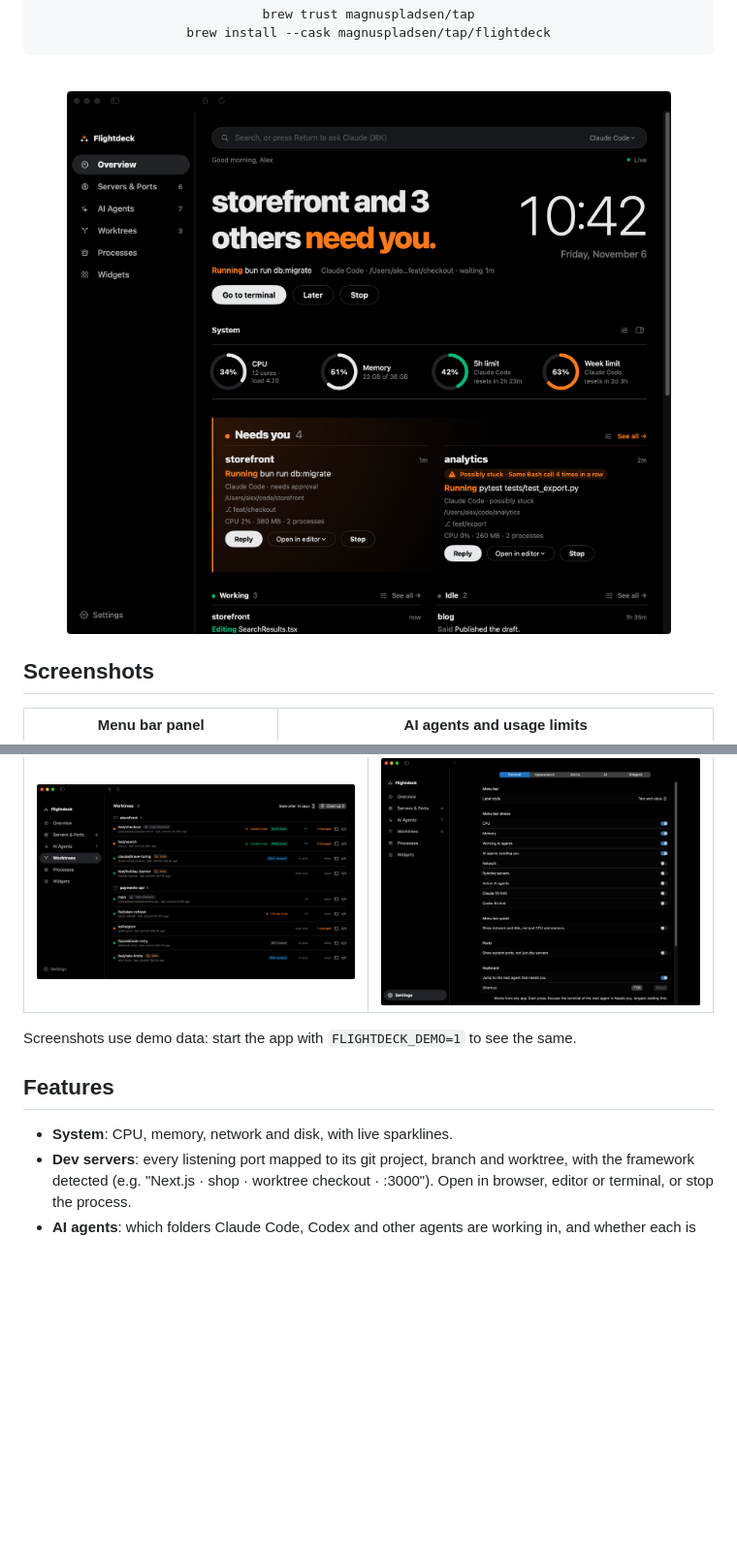
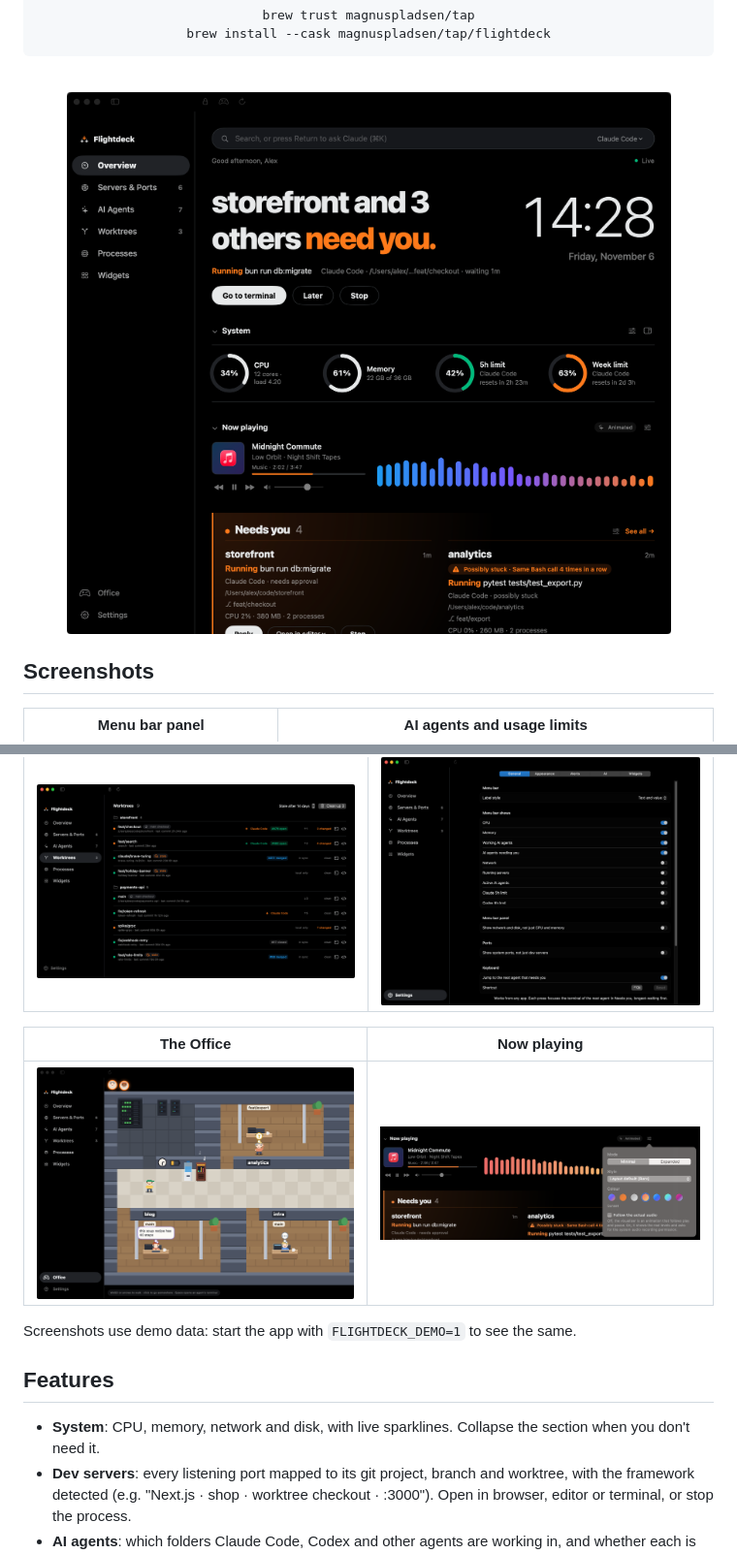
Before and after one commit to MagnusPladsen/flightdeck, a Markdown page: README.md, 2 parts joined by grey strips. Shown at 97% size. GitHub-like rendering; pictures changed too: docs/screenshots/now-playing.png (added), docs/screenshots/office.png (added), docs/screenshots/overview.png; blank space fills up the shorter version.

```diff
--- a/README.md
+++ b/README.md
@@ -49,11 +49,15 @@ brew install --cask magnuspladsen/tap/flightdeck
 |---|---|
 | <img src="docs/screenshots/worktrees.png" alt="Worktrees page with stale worktrees and Clean up" width="420"> | <img src="docs/screenshots/settings.png" alt="Settings page in the dashboard" width="420"> |
 
+| The Office | Now playing |
+|---|---|
+| <img src="docs/screenshots/office.png" alt="Office: pixel-art rooms per repo, waiting agents as avatars at the top and a jukebox" width="420"> | <img src="docs/screenshots/now-playing.png" alt="Now playing with player controls and the adjust menu" width="420"> |
+
 Screenshots use demo data: start the app with `FLIGHTDECK_DEMO=1` to see the same.
 
 ## Features
 
-- **System**: CPU, memory, network and disk, with live sparklines.
+- **System**: CPU, memory, network and disk, with live sparklines. Collapse the section when you don't need it.
 - **Dev servers**: every listening port mapped to its git project, branch and worktree, with the framework detected (e.g. "Next.js · shop · worktree checkout · :3000"). Open in browser, editor or terminal, or stop the process.
 - **AI agents**: which folders Claude Code, Codex and other agents are working in, and whether each is working, waiting for approval or waiting for you. Agents that look stuck (e.g. the same tool call over and over) get a badge with the reason and count as needing you. Cards can show CPU and memory for the agent and everything it started.
 - **Agent controls**: Go to terminal focuses the agent's own Ghostty, iTerm2, Terminal or tmux tab; Stop interrupts it. Press ⌃⌥N anywhere to jump to the next agent that needs you (change the shortcut in Settings › General).
```
Also changed, not shown: other parts of README.md (+2 -0 lines), 4 other files.
